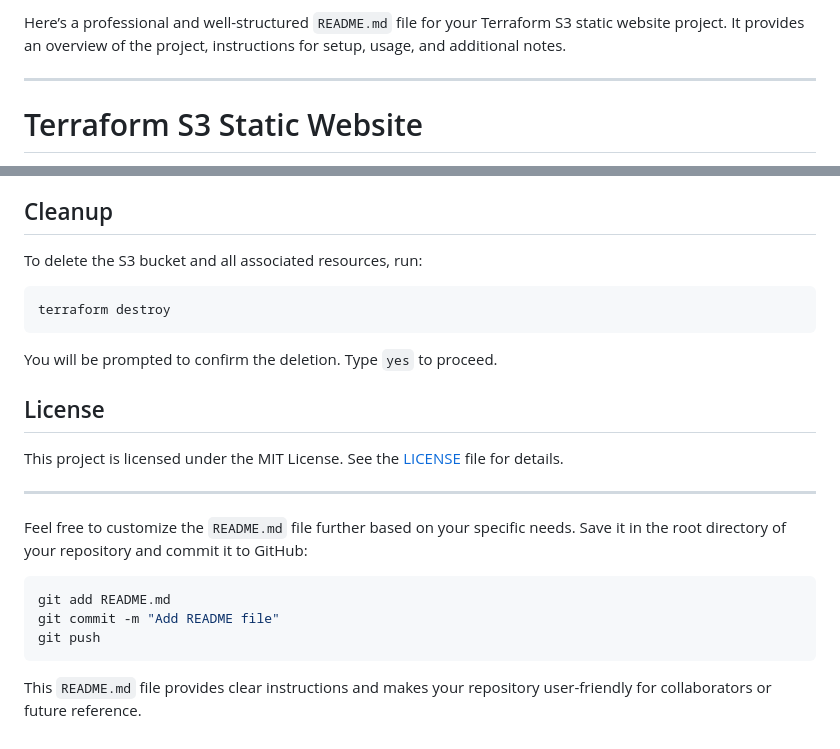
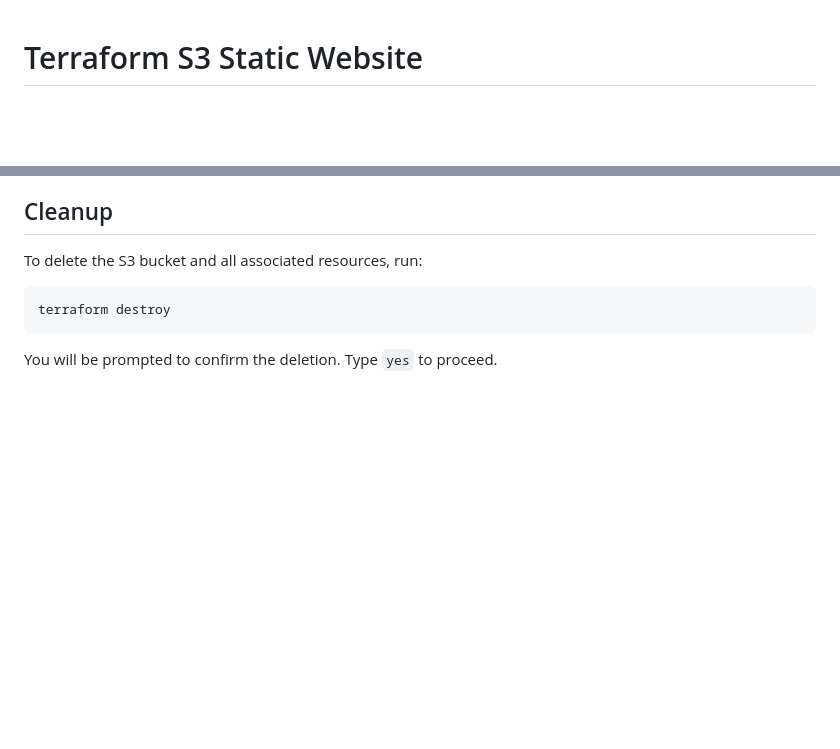
Before and after one commit to krsatyam-07/terraform-s3-static-website, a Markdown page: README.md, 2 parts joined by grey strips. Drawn GitHub-style; blank space fills up the shorter version.

Commit message:
Added fe things in README.md

````diff
--- a/README.md
+++ b/README.md
@@ -1,7 +1,3 @@
-Here’s a professional and well-structured `README.md` file for your Terraform S3 static website project. It provides an overview of the project, instructions for setup, usage, and additional notes.
-
----
-
 # Terraform S3 Static Website
 
 This repository contains Terraform configuration files to deploy a static website hosted on AWS S3. The S3 bucket is configured as a static website with public read access, and it supports hosting `index.html` and `error.html`.
@@ -125,19 +121,3 @@ terraform destroy
 ```
 
 You will be prompted to confirm the deletion. Type `yes` to proceed.
-
-## License
-
-This project is licensed under the MIT License. See the [LICENSE](LICENSE) file for details.
-
----
-
-Feel free to customize the `README.md` file further based on your specific needs. Save it in the root directory of your repository and commit it to GitHub:
-
-```bash
-git add README.md
-git commit -m "Add README file"
-git push
-```
-
-This `README.md` file provides clear instructions and makes your repository user-friendly for collaborators or future reference.
````
